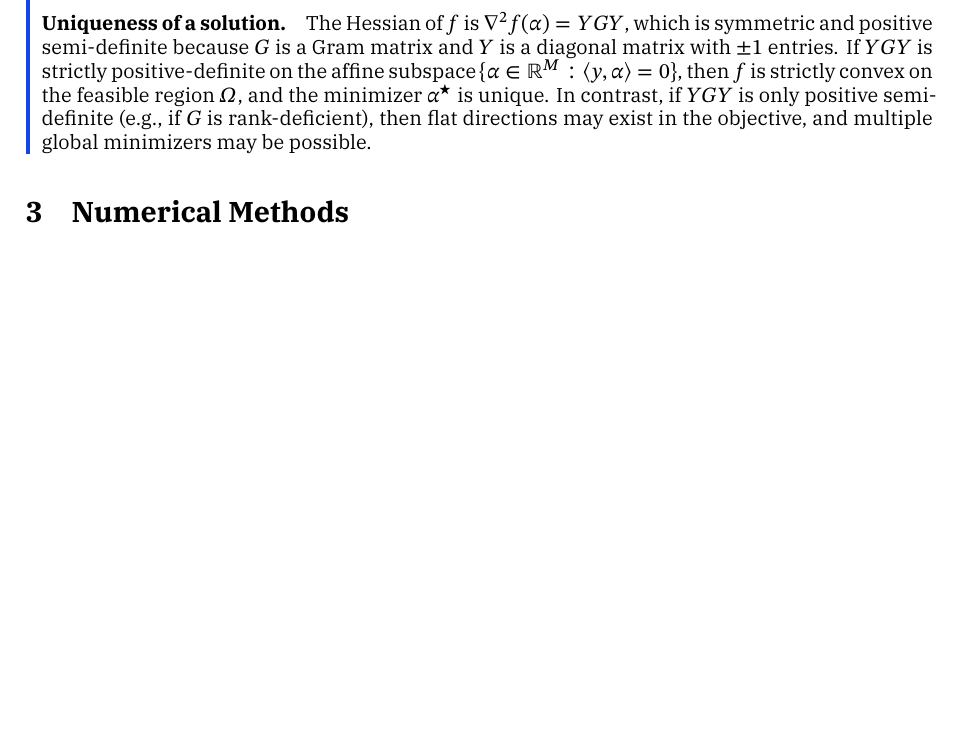
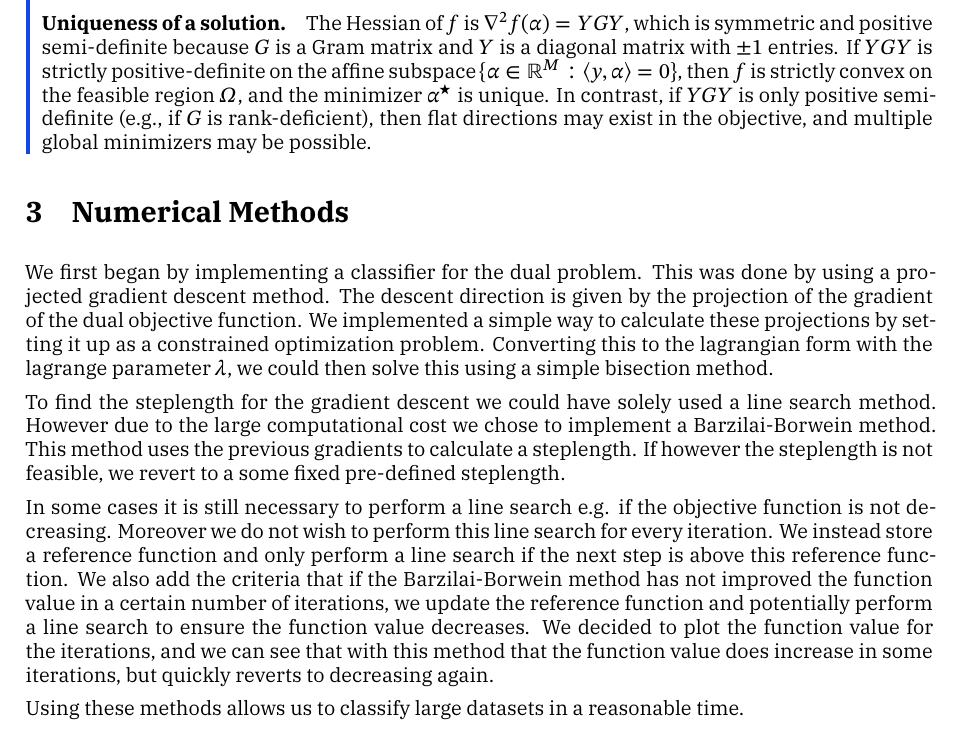
Before and after one commit to TrymSaether/svm-classifier, a LaTeX paper (main.tex, which reads chapters/4_numerical_methods.tex): part of page 9 of 9 before the commit and part of page 9 of 10 after it, cut so that both start at the same text, the shorter picture padded with empty space. Compiled offline with XeLaTeX; a missing font is replaced by an installed copy or a similar font.

Commit message:
skrevet litt om den numerisk metoden

```diff
--- a/chapters/4_numerical_methods.tex
+++ b/chapters/4_numerical_methods.tex
@@ -1,2 +1,18 @@
 \section{Numerical Methods}
 \label{chap:numerical_methods}
+We first began by implementing a classifier for the dual problem. This was done by using a projected gradient descent method.
+The descent direction is given by the projection of the gradient of the dual objective function.
+We implemented a simple way to calculate these projections by setting it up as a constrained optimization problem.
+Converting this to the lagrangian form with the lagrange parameter $\lambda$, we could then solve this using a simple bisection method.
+
+To find the steplength for the gradient descent we could have solely used a line search method.
+However due to the large computational cost we chose to implement a Barzilai-Borwein method.
+This method uses the previous gradients to calculate a steplength.
+If however the steplength is not feasible, we revert to a some fixed pre-defined steplength.
+
+In some cases it is still necessary to perform a line search e.g. if the objective function is not decreasing.
+Moreover we do not wish to perform this line search for every iteration. We instead store a reference function and only perform a line search if the next step is above this reference function.
+We also add the criteria that if the Barzilai-Borwein method has not improved the function value in a certain number of iterations, we update the reference function and potentially perform a line search to ensure the function value decreases.
+We decided to plot the function value for the iterations, and we can see that with this method that the function value does increase in some iterations, but quickly reverts to decreasing again.
+
+Using these methods allows us to classify large datasets in a reasonable time.
```
